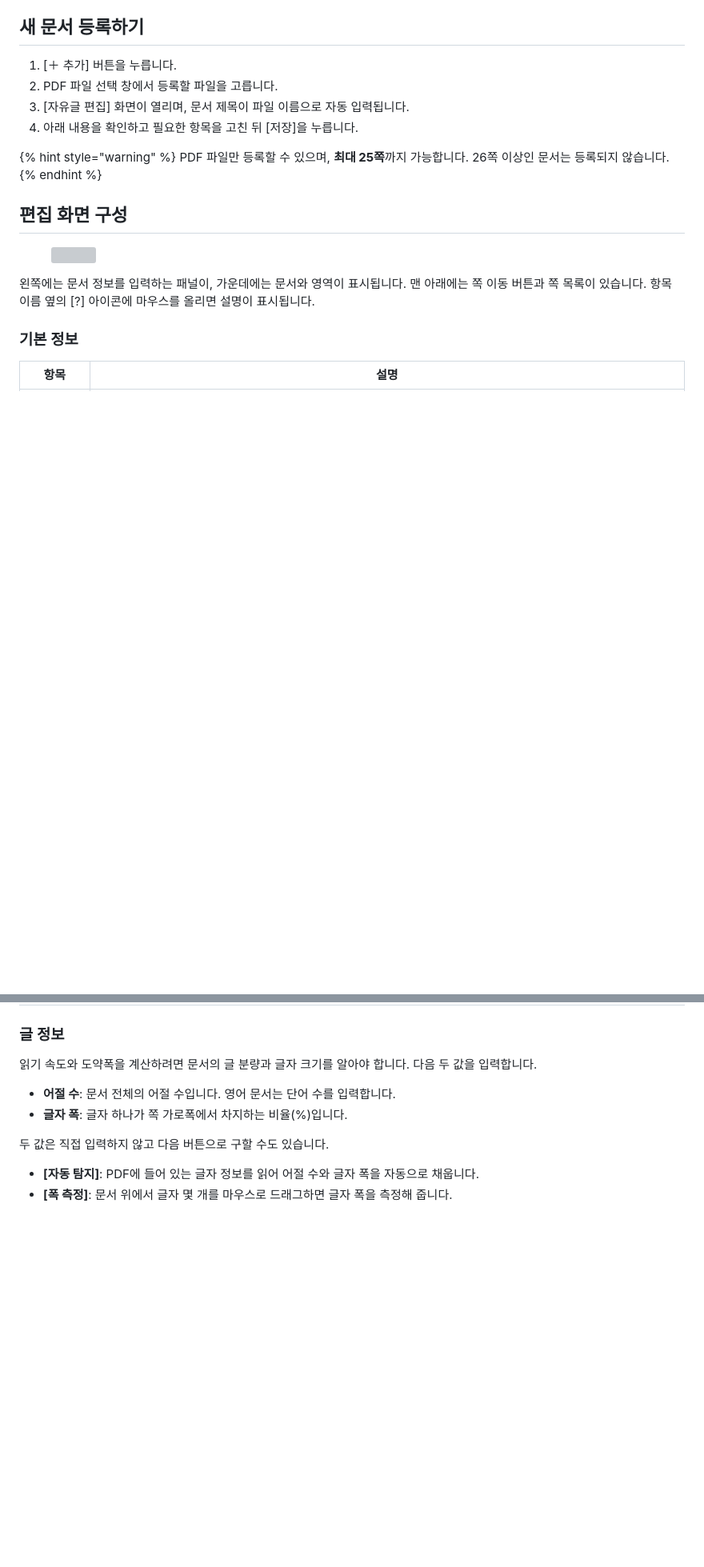
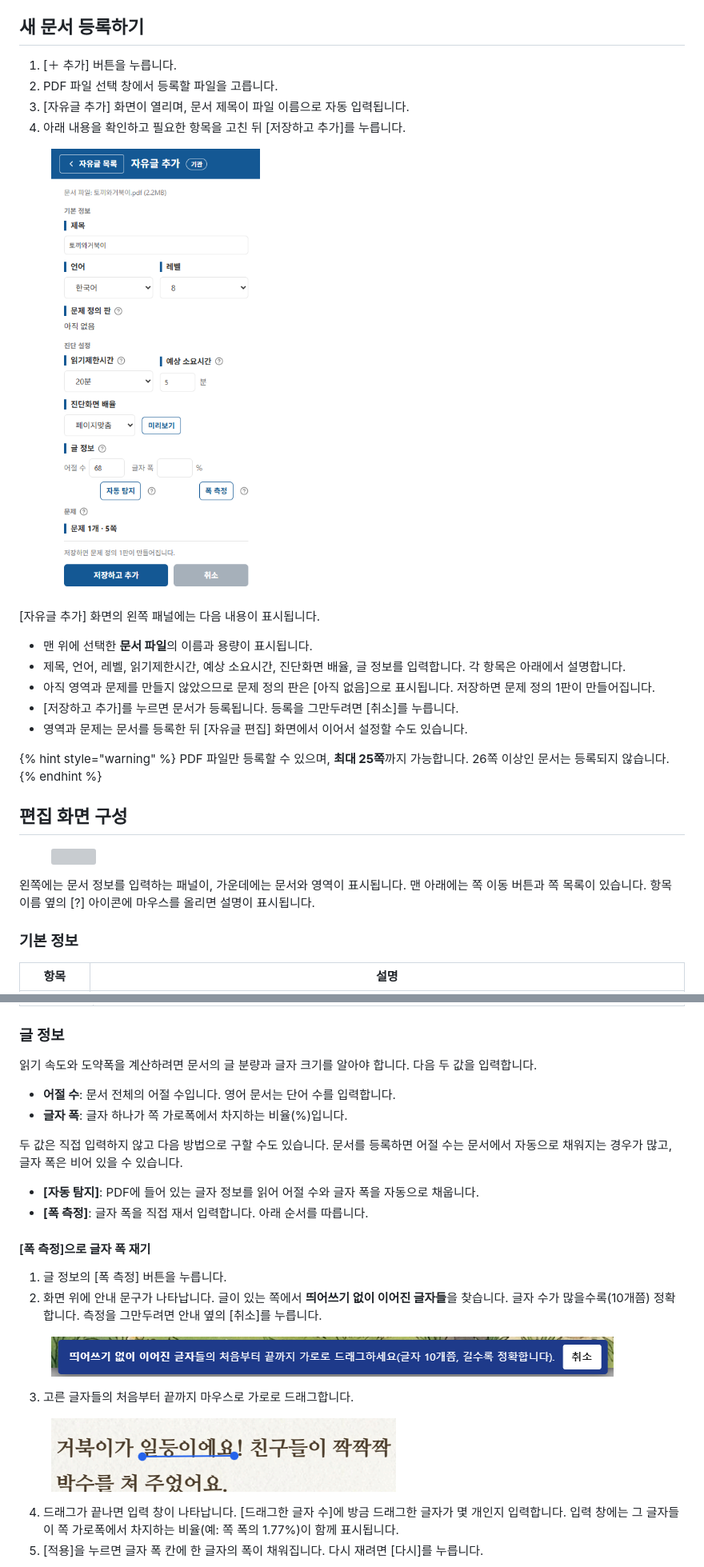
Before and after one commit to robotkiwi2/Readerseye-manual, a Markdown page: free_eyetracking/new_free_pdf.md, 2 parts joined by grey strips. Shown at 80% size. GitHub-like rendering; pictures changed too: .gitbook/assets/free2_add_panel.png (added), .gitbook/assets/free2_width_drag.png (added), .gitbook/assets/free2_width_guide.png (added); blank space fills up the shorter version; grey boxes are pictures that could not be loaded.

Commit message:
자유글 문서 등록하기: 추가 화면과 폭 측정 절차 보완
Co-Authored-By: Claude Sonnet 5.5 <noreply@anthropic.com>

```diff
--- a/free_eyetracking/new_free_pdf.md
+++ b/free_eyetracking/new_free_pdf.md
@@ -28,8 +28,18 @@
 
 1. \[＋ 추가] 버튼을 누릅니다.
 2. PDF 파일 선택 창에서 등록할 파일을 고릅니다.
-3. \[자유글 편집] 화면이 열리며, 문서 제목이 파일 이름으로 자동 입력됩니다.
-4. 아래 내용을 확인하고 필요한 항목을 고친 뒤 \[저장]을 누릅니다.
+3. \[자유글 추가] 화면이 열리며, 문서 제목이 파일 이름으로 자동 입력됩니다.
+4. 아래 내용을 확인하고 필요한 항목을 고친 뒤 \[저장하고 추가]를 누릅니다.
+
+<figure><img src="../.gitbook/assets/free2_add_panel.png" alt=""><figcaption></figcaption></figure>
+
+\[자유글 추가] 화면의 왼쪽 패널에는 다음 내용이 표시됩니다.
+
+* 맨 위에 선택한 **문서 파일**의 이름과 용량이 표시됩니다.
+* 제목, 언어, 레벨, 읽기제한시간, 예상 소요시간, 진단화면 배율, 글 정보를 입력합니다. 각 항목은 아래에서 설명합니다.
+* 아직 영역과 문제를 만들지 않았으므로 문제 정의 판은 \[아직 없음]으로 표시됩니다. 저장하면 문제 정의 1판이 만들어집니다.
+* \[저장하고 추가]를 누르면 문서가 등록됩니다. 등록을 그만두려면 \[취소]를 누릅니다.
+* 영역과 문제는 문서를 등록한 뒤 \[자유글 편집] 화면에서 이어서 설정할 수도 있습니다.
 
 {% hint style="warning" %}
 PDF 파일만 등록할 수 있으며, **최대 25쪽**까지 가능합니다. 26쪽 이상인 문서는 등록되지 않습니다.
@@ -65,7 +75,22 @@ PDF 파일만 등록할 수 있으며, **최대 25쪽**까지 가능합니다. 2
 * **어절 수**: 문서 전체의 어절 수입니다. 영어 문서는 단어 수를 입력합니다.
 * **글자 폭**: 글자 하나가 쪽 가로폭에서 차지하는 비율(%)입니다.
 
-두 값은 직접 입력하지 않고 다음 버튼으로 구할 수도 있습니다.
+두 값은 직접 입력하지 않고 다음 방법으로 구할 수도 있습니다. 문서를 등록하면 어절 수는 문서에서 자동으로 채워지는 경우가 많고, 글자 폭은 비어 있을 수 있습니다.
 
 * **\[자동 탐지]**: PDF에 들어 있는 글자 정보를 읽어 어절 수와 글자 폭을 자동으로 채웁니다.
-* **\[폭 측정]**: 문서 위에서 글자 몇 개를 마우스로 드래그하면 글자 폭을 측정해 줍니다.
+* **\[폭 측정]**: 글자 폭을 직접 재서 입력합니다. 아래 순서를 따릅니다.
+
+#### \[폭 측정]으로 글자 폭 재기
+
+1. 글 정보의 \[폭 측정] 버튼을 누릅니다.
+2. 화면 위에 안내 문구가 나타납니다. 글이 있는 쪽에서 **띄어쓰기 없이 이어진 글자들**을 찾습니다. 글자 수가 많을수록(10개쯤) 정확합니다. 측정을 그만두려면 안내 옆의 \[취소]를 누릅니다.
+
+<figure><img src="../.gitbook/assets/free2_width_guide.png" alt=""><figcaption></figcaption></figure>
+
+3. 고른 글자들의 처음부터 끝까지 마우스로 가로로 드래그합니다.
+
+<figure><img src="../.gitbook/assets/free2_width_drag.png" alt=""><figcaption></figcaption></figure>
+
+4. 드래그가 끝나면 입력 창이 나타납니다. \[드래그한 글자 수]에 방금 드래그한 글자가 몇 개인지 입력합니다. 입력 창에는 그 글자들이 쪽 가로폭에서 차지하는 비율(예: 쪽 폭의 1.77%)이 함께 표시됩니다.
+5. \[적용]을 누르면 글자 폭 칸에 한 글자의 폭이 채워집니다. 다시 재려면 \[다시]를 누릅니다.
+
```
Also changed, not shown: other parts of free_eyetracking/new_free_pdf.md (+1 -0 lines), .gitbook/assets/free2_width_apply.png (added).
